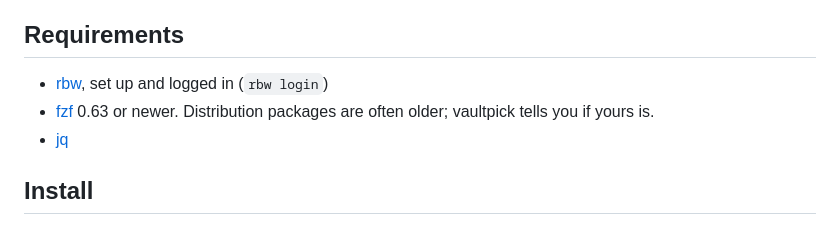
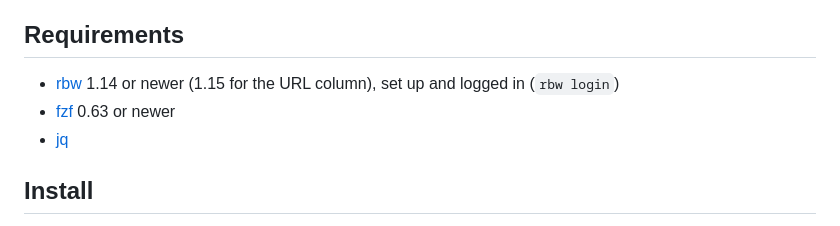
Before and after one commit to grafdon/vaultpick, a Markdown page: README.md, the part around one of its changes. Rendered like a GitHub page.

```diff
--- a/README.md
+++ b/README.md
@@ -23,9 +23,9 @@ vaultpick is a single POSIX shell script on top of
 
 ## Requirements
 
-- [rbw](https://github.com/doy/rbw), set up and logged in (`rbw login`)
-- [fzf](https://github.com/junegunn/fzf) 0.63 or newer. Distribution packages
-  are often older; vaultpick tells you if yours is.
+- [rbw](https://github.com/doy/rbw) 1.14 or newer (1.15 for the URL column),
+  set up and logged in (`rbw login`)
+- [fzf](https://github.com/junegunn/fzf) 0.63 or newer
 - [jq](https://jqlang.org)
 
 ## Install
```
Also changed, not shown: other parts of README.md (+9 -2 lines), docs/demo-mocha.png, docs/demo.png, 4 other files.
